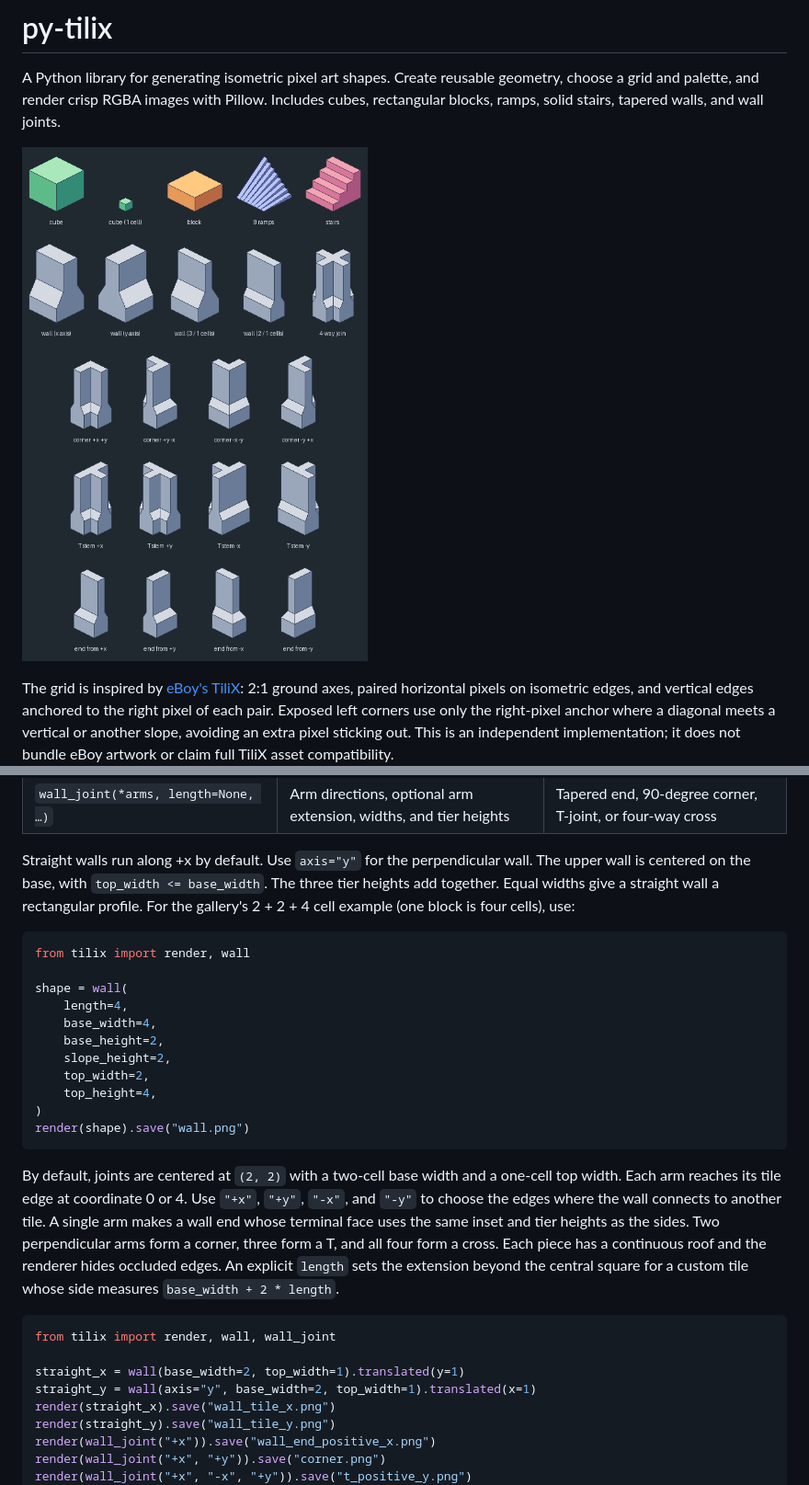
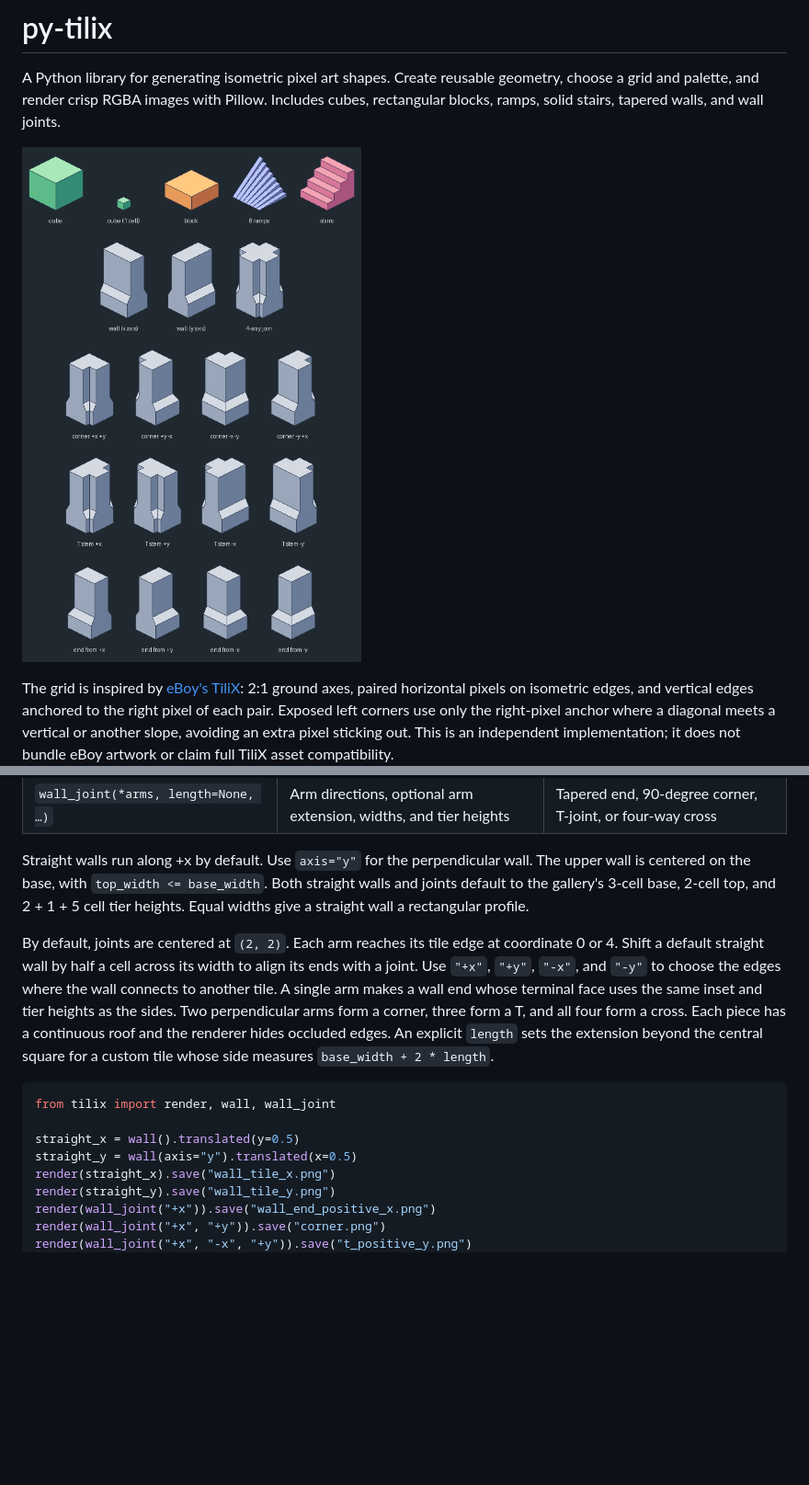
Before and after one commit to madbence/py-tilix, a Markdown page: README.md, 2 parts joined by grey strips. Shown at 92% size. Rendered like a GitHub page; pictures changed too: docs/gallery.png; blank space fills up the shorter version.

Commit message:
adjust wall shape

````diff
--- a/README.md
+++ b/README.md
@@ -85,26 +78,13 @@ toward y=depth. Dimensions must be positive and finite.
 
 Straight walls run along +x by default. Use `axis="y"` for the perpendicular
 wall. The upper wall is centered on the base, with `top_width <= base_width`.
-The three tier heights add together. Equal widths give a straight wall a
-rectangular profile. For the gallery's 2 + 2 + 4 cell example (one block is four
-cells), use:
+Both straight walls and joints default to the gallery's 3-cell base, 2-cell
+top, and 2 + 1 + 5 cell tier heights. Equal widths give a straight wall a
+rectangular profile.
 
-```python
-from tilix import render, wall
-
-shape = wall(
-    length=4,
-    base_width=4,
-    base_height=2,
-    slope_height=2,
-    top_width=2,
-    top_height=4,
-)
-render(shape).save("wall.png")
-```
-
-By default, joints are centered at `(2, 2)` with a two-cell base width and a
-one-cell top width. Each arm reaches its tile edge at coordinate 0 or 4.
+By default, joints are centered at `(2, 2)`. Each arm reaches its tile edge at
+coordinate 0 or 4. Shift a default straight wall by half a cell across its width
+to align its ends with a joint.
 Use `"+x"`, `"+y"`, `"-x"`, and `"-y"` to choose the edges where the wall
 connects to another tile. A single arm makes a wall end whose terminal face
 uses the same inset and tier heights as the sides. Two perpendicular arms
@@ -116,8 +96,8 @@ measures `base_width + 2 * length`.
 ```python
 from tilix import render, wall, wall_joint
 
-straight_x = wall(base_width=2, top_width=1).translated(y=1)
-straight_y = wall(axis="y", base_width=2, top_width=1).translated(x=1)
+straight_x = wall().translated(y=0.5)
+straight_y = wall(axis="y").translated(x=0.5)
 render(straight_x).save("wall_tile_x.png")
 render(straight_y).save("wall_tile_y.png")
 render(wall_joint("+x")).save("wall_end_positive_x.png")
````
Also changed, not shown: other parts of README.md (+5 -12 lines), 4 other files.
